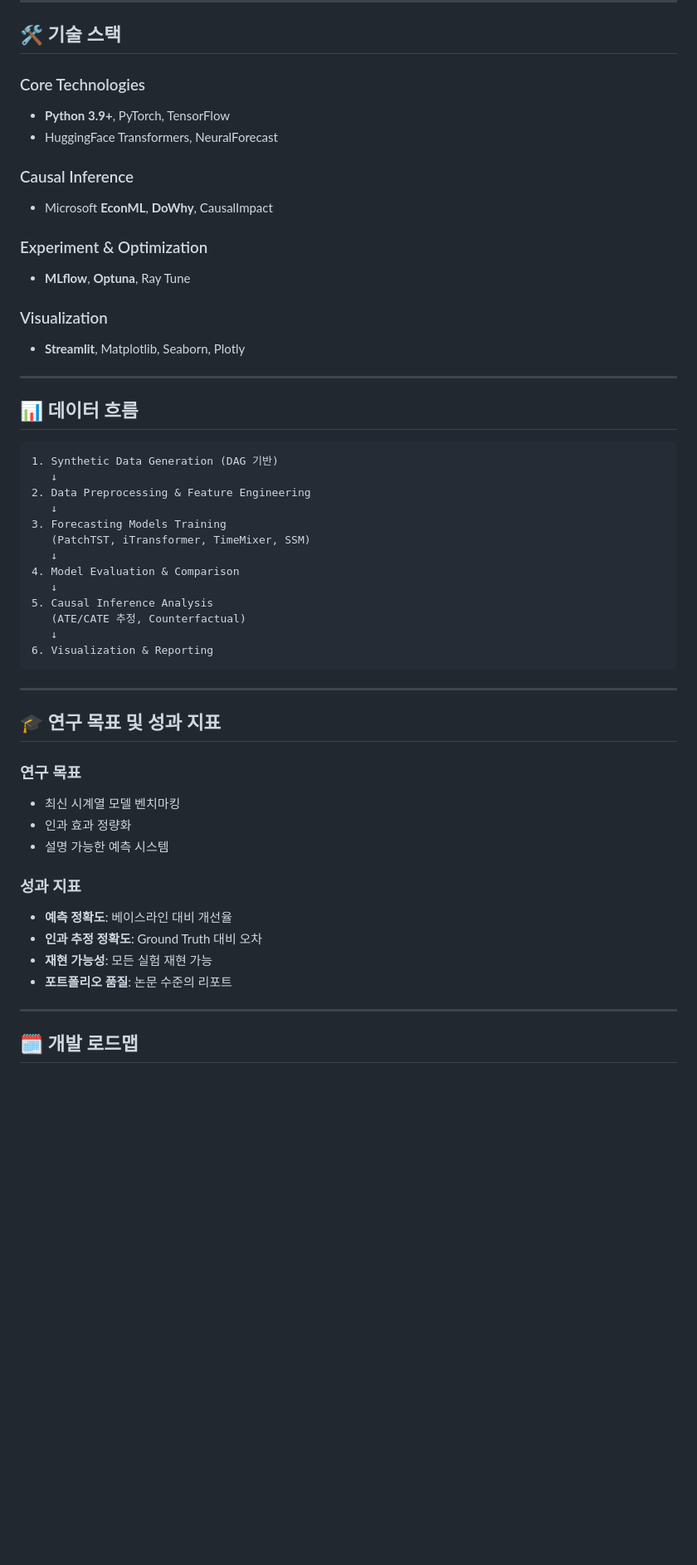
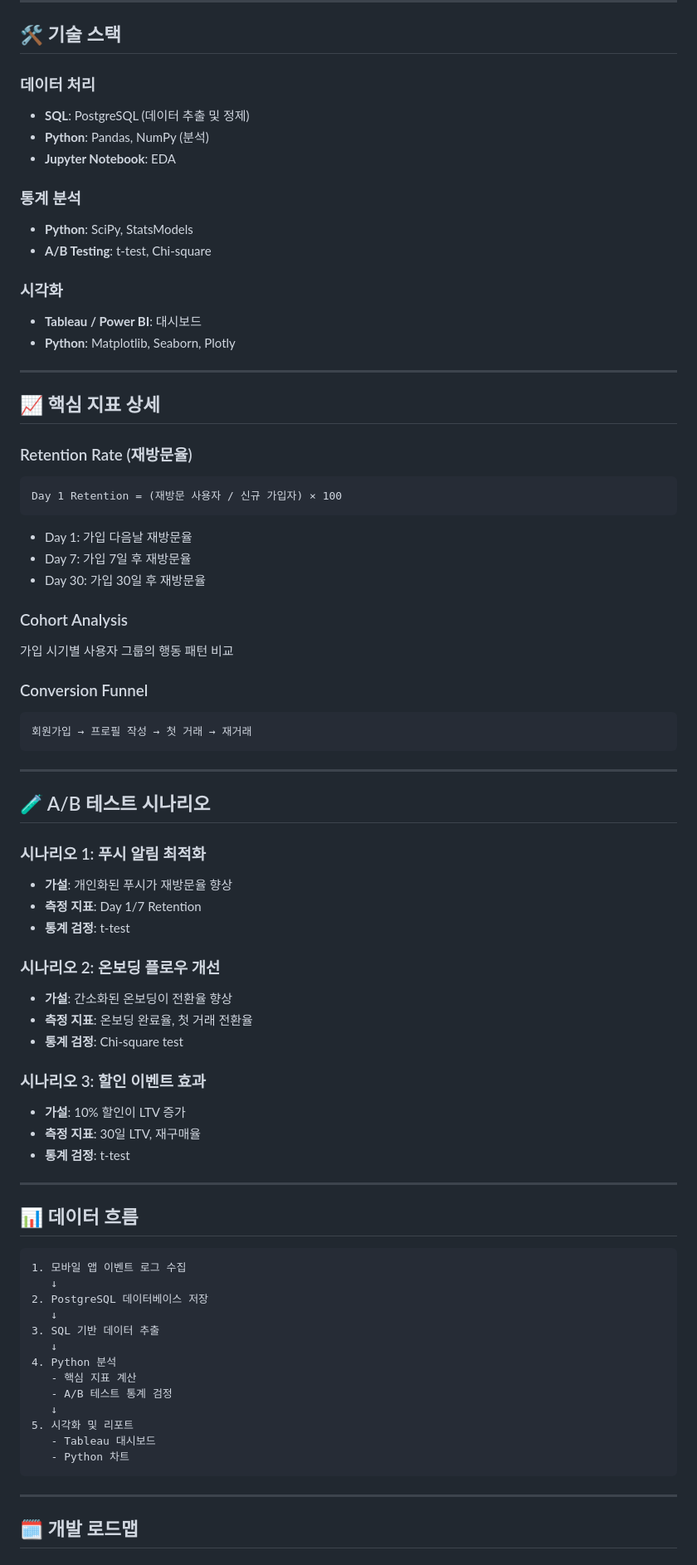
Before and after one commit to ts6nqswnr8-sudo/UpstageDemo, a Markdown page: docs/presentation.md, the part around one of its changes. Shown at 83% size. GitHub-like rendering; blank space fills up the shorter version.

````diff
--- a/docs/presentation.md
+++ b/docs/presentation.md
@@ -89,53 +81,77 @@ LG AI Research Data Intelligence Lab 지원 포트폴리오
 
 ## 🛠️ 기술 스택
 
-### Core Technologies
-- **Python 3.9+**, PyTorch, TensorFlow
-- HuggingFace Transformers, NeuralForecast
+### 데이터 처리
+- **SQL**: PostgreSQL (데이터 추출 및 정제)
+- **Python**: Pandas, NumPy (분석)
+- **Jupyter Notebook**: EDA
 
-### Causal Inference
-- Microsoft **EconML**, **DoWhy**, CausalImpact
+### 통계 분석
+- **Python**: SciPy, StatsModels
+- **A/B Testing**: t-test, Chi-square
 
-### Experiment & Optimization
-- **MLflow**, **Optuna**, Ray Tune
+### 시각화
+- **Tableau / Power BI**: 대시보드
+- **Python**: Matplotlib, Seaborn, Plotly
 
-### Visualization
-- **Streamlit**, Matplotlib, Seaborn, Plotly
+---
+
+## 📈 핵심 지표 상세
+
+### Retention Rate (재방문율)
+```
+Day 1 Retention = (재방문 사용자 / 신규 가입자) × 100
+```
+- Day 1: 가입 다음날 재방문율
+- Day 7: 가입 7일 후 재방문율
+- Day 30: 가입 30일 후 재방문율
+
+### Cohort Analysis
+가입 시기별 사용자 그룹의 행동 패턴 비교
+
+### Conversion Funnel
+```
+회원가입 → 프로필 작성 → 첫 거래 → 재거래
+```
+
+---
+
+## 🧪 A/B 테스트 시나리오
+
+### 시나리오 1: 푸시 알림 최적화
+- **가설**: 개인화된 푸시가 재방문율 향상
+- **측정 지표**: Day 1/7 Retention
+- **통계 검정**: t-test
+
+### 시나리오 2: 온보딩 플로우 개선
+- **가설**: 간소화된 온보딩이 전환율 향상
+- **측정 지표**: 온보딩 완료율, 첫 거래 전환율
+- **통계 검정**: Chi-square test
+
+### 시나리오 3: 할인 이벤트 효과
+- **가설**: 10% 할인이 LTV 증가
+- **측정 지표**: 30일 LTV, 재구매율
+- **통계 검정**: t-test
 
 ---
 
 ## 📊 데이터 흐름
 
 ```
-1. Synthetic Data Generation (DAG 기반)
+1. 모바일 앱 이벤트 로그 수집
    ↓
-2. Data Preprocessing & Feature Engineering
+2. PostgreSQL 데이터베이스 저장
    ↓
-3. Forecasting Models Training
-   (PatchTST, iTransformer, TimeMixer, SSM)
+3. SQL 기반 데이터 추출
    ↓
-4. Model Evaluation & Comparison
+4. Python 분석
+   - 핵심 지표 계산
+   - A/B 테스트 통계 검정
    ↓
-5. Causal Inference Analysis
-   (ATE/CATE 추정, Counterfactual)
-   ↓
-6. Visualization & Reporting
+5. 시각화 및 리포트
+   - Tableau 대시보드
+   - Python 차트
 ```
-
----
-
-## 🎓 연구 목표 및 성과 지표
-
-### 연구 목표
-- 최신 시계열 모델 벤치마킹
-- 인과 효과 정량화
-- 설명 가능한 예측 시스템
-
-### 성과 지표
-- **예측 정확도**: 베이스라인 대비 개선율
-- **인과 추정 정확도**: Ground Truth 대비 오차
-- **재현 가능성**: 모든 실험 재현 가능
-- **포트폴리오 품질**: 논문 수준의 리포트
 
 ---
 
````
Also changed, not shown: other parts of docs/presentation.md (+118 -94 lines).
